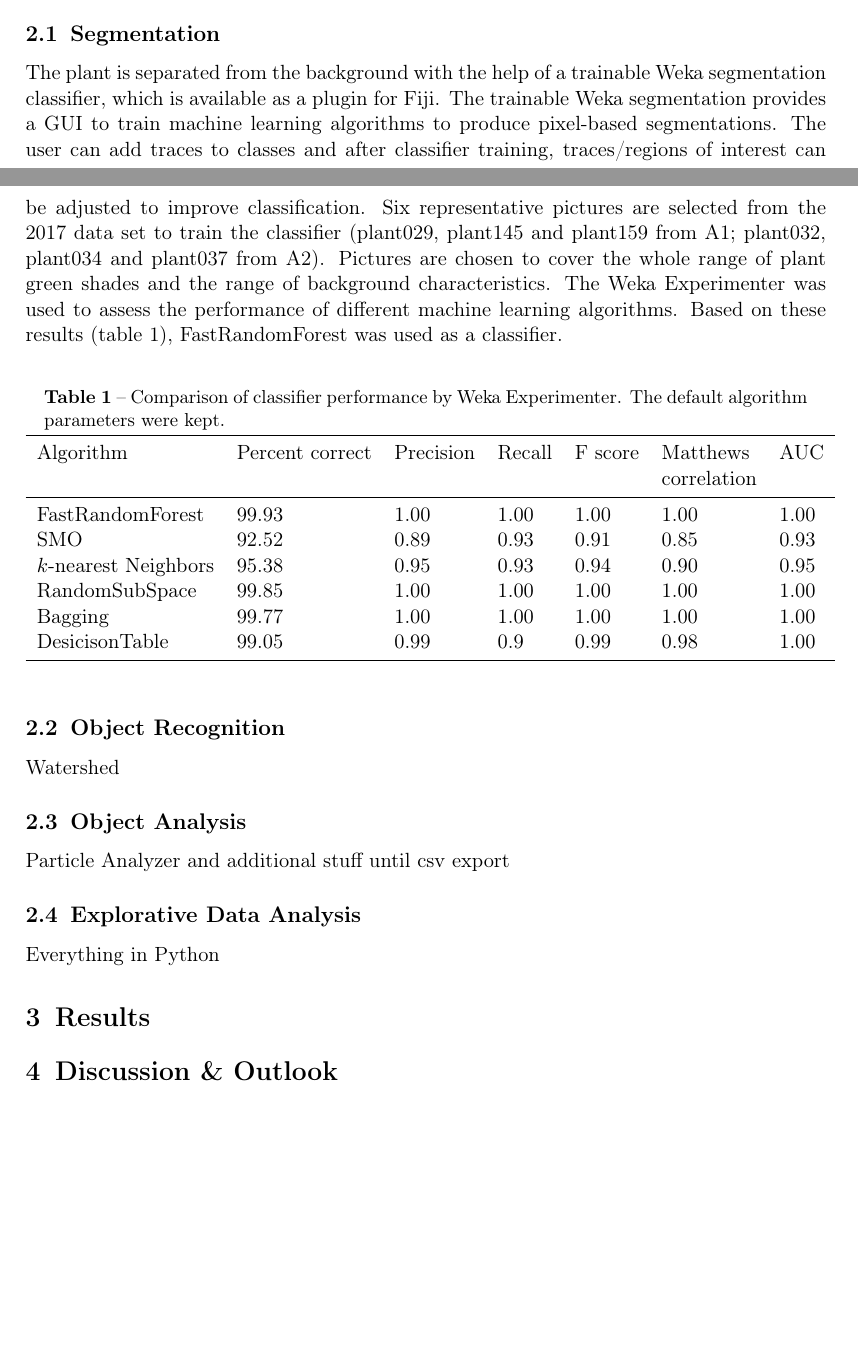
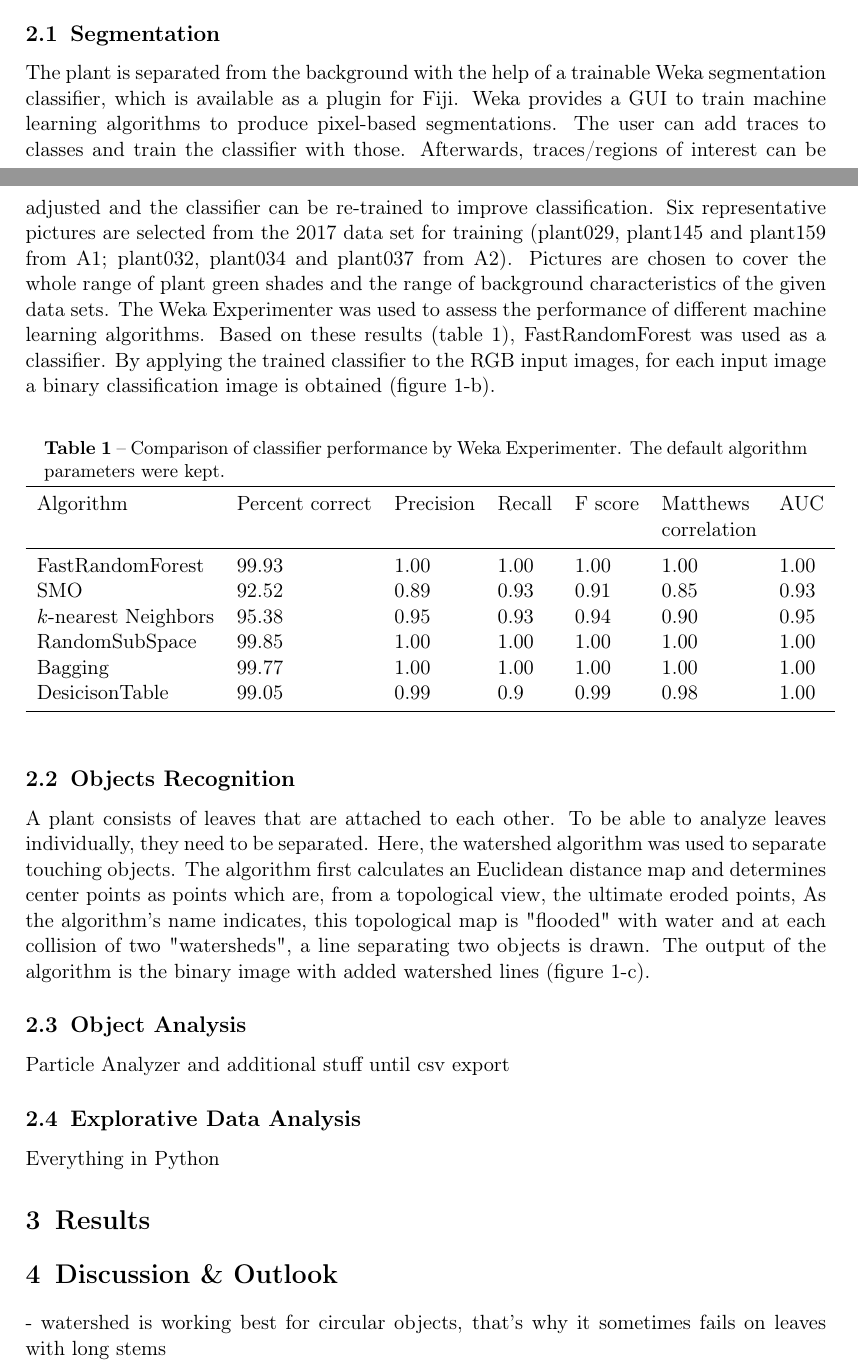
Before and after one commit to Regina-v/plant-image-analysis, a LaTeX thesis (Thesis/project.tex): two parts of pages 2 and 3 of 3 before the commit and two parts of pages 2 and 3 of 4 after it, joined at a grey line, cut so that both start at the same text, the shorter picture padded with empty space. Compiled offline with pdfLaTeX; the source files are stored in an older character set and shown here as Unicode.

Commit message:
thesis add chapter to object recognition

```diff
--- a/Thesis/project.tex
+++ b/Thesis/project.tex
@@ -81,7 +81,7 @@ The image analysis approach consists of three main steps (figure \ref{fig:pipeli
 \end{figure}
 
 \subsection{Segmentation}
-The plant is separated from the background with the help of a trainable Weka segmentation classifier, which is available as a plugin for Fiji. The trainable Weka segmentation provides a GUI to train machine learning algorithms to produce pixel-based segmentations. The user can add traces to classes and after classifier training, traces/regions of interest can be adjusted to improve classification. Six representative pictures are selected from the 2017 data set to train the classifier (plant029, plant145 and plant159 from A1; plant032, plant034 and plant037 from A2). Pictures are chosen to cover the whole range of plant green shades and the range of background characteristics. The Weka Experimenter was used to assess the performance of different machine learning algorithms. Based on these results (table \ref{tab:weka}), FastRandomForest was used as a classifier.
+The plant is separated from the background with the help of a trainable Weka segmentation classifier, which is available as a plugin for Fiji. Weka provides a GUI to train machine learning algorithms to produce pixel-based segmentations. The user can add traces to classes and train the classifier with those. Afterwards, traces/regions of interest can be adjusted and the classifier can be re-trained to improve classification. Six representative pictures are selected from the 2017 data set for training (plant029, plant145 and plant159 from A1; plant032, plant034 and plant037 from A2). Pictures are chosen to cover the whole range of plant green shades and the range of background characteristics of the given data sets. The Weka Experimenter was used to assess the performance of different machine learning algorithms. Based on these results (table \ref{tab:weka}), FastRandomForest was used as a classifier. By applying the trained classifier to the RGB input images, for each input image a binary classification image is obtained (figure \ref{fig:pipeline}-b).
 
 \begin{table}[htbp]
 	\centering
@@ -102,9 +102,8 @@ The plant is separated from the background with the help of a trainable Weka seg
 	\label{tab:weka}
 \end{table}
 
-
-\subsection{Object Recognition}
-Watershed
+\subsection{Objects Recognition}
+A plant consists of leaves that are attached to each other. To be able to analyze leaves individually, they need to be separated. Here, the watershed algorithm was used to separate touching objects. The algorithm first calculates an Euclidean distance map and determines center points as points which are, from a topological view, the ultimate eroded points, As the algorithm's name indicates, this topological map is "flooded" with water and at each collision of two "watersheds", a line separating two objects is drawn. The output of the algorithm is the binary image with added watershed lines (figure \ref{fig:pipeline}-c).
 
 \subsection{Object Analysis}
 Particle Analyzer and additional stuff until csv export
@@ -116,6 +115,8 @@ Everything in Python
 
 
 \section{Discussion \& Outlook}
+- watershed is working best for circular objects, that's why it sometimes fails on leaves with long stems
+
 
 
 \renewcommand\bibname{References} % necessarily before \bibliography{ref}, but not working in preamble
```
Also changed, not shown: Thesis/project.pdf, Thesis/project.tex (4 more changed lines).
